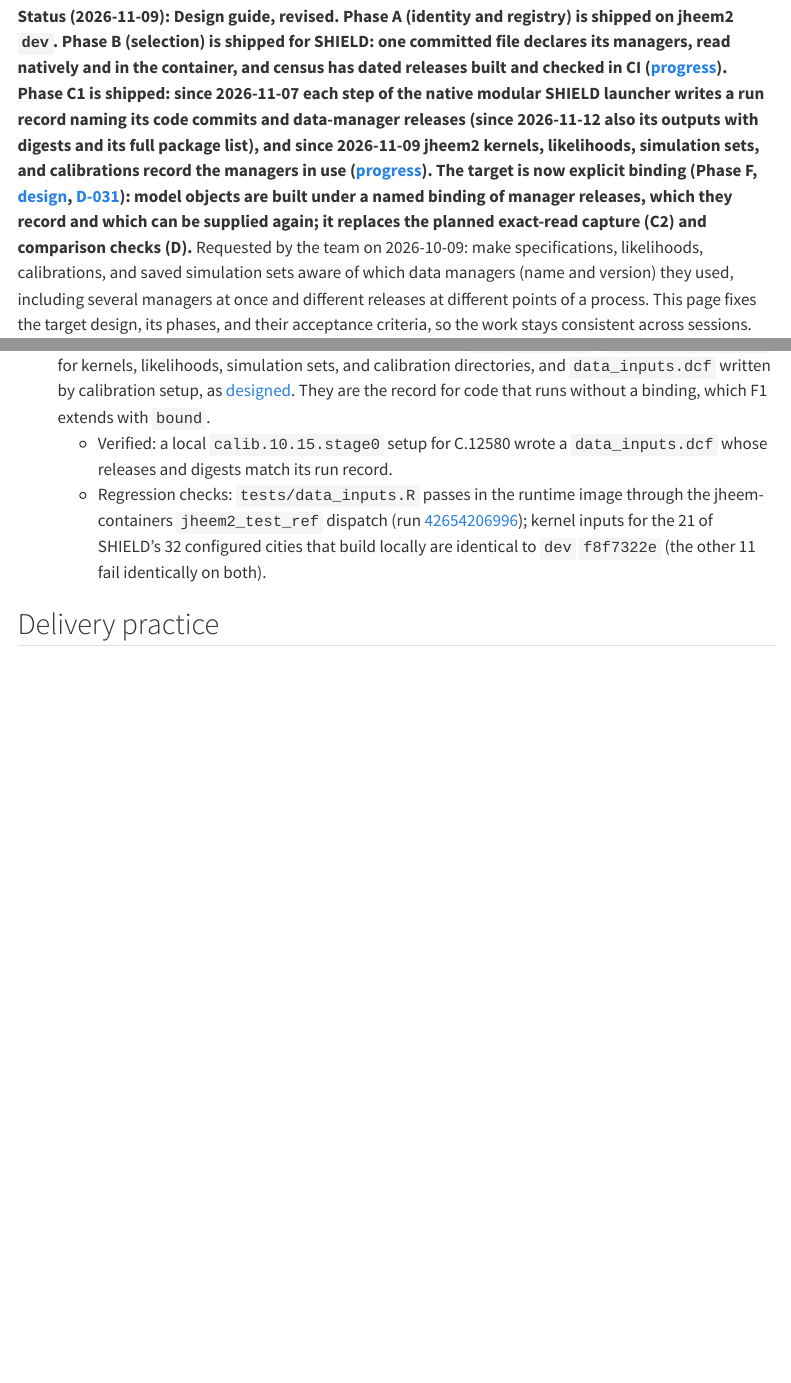
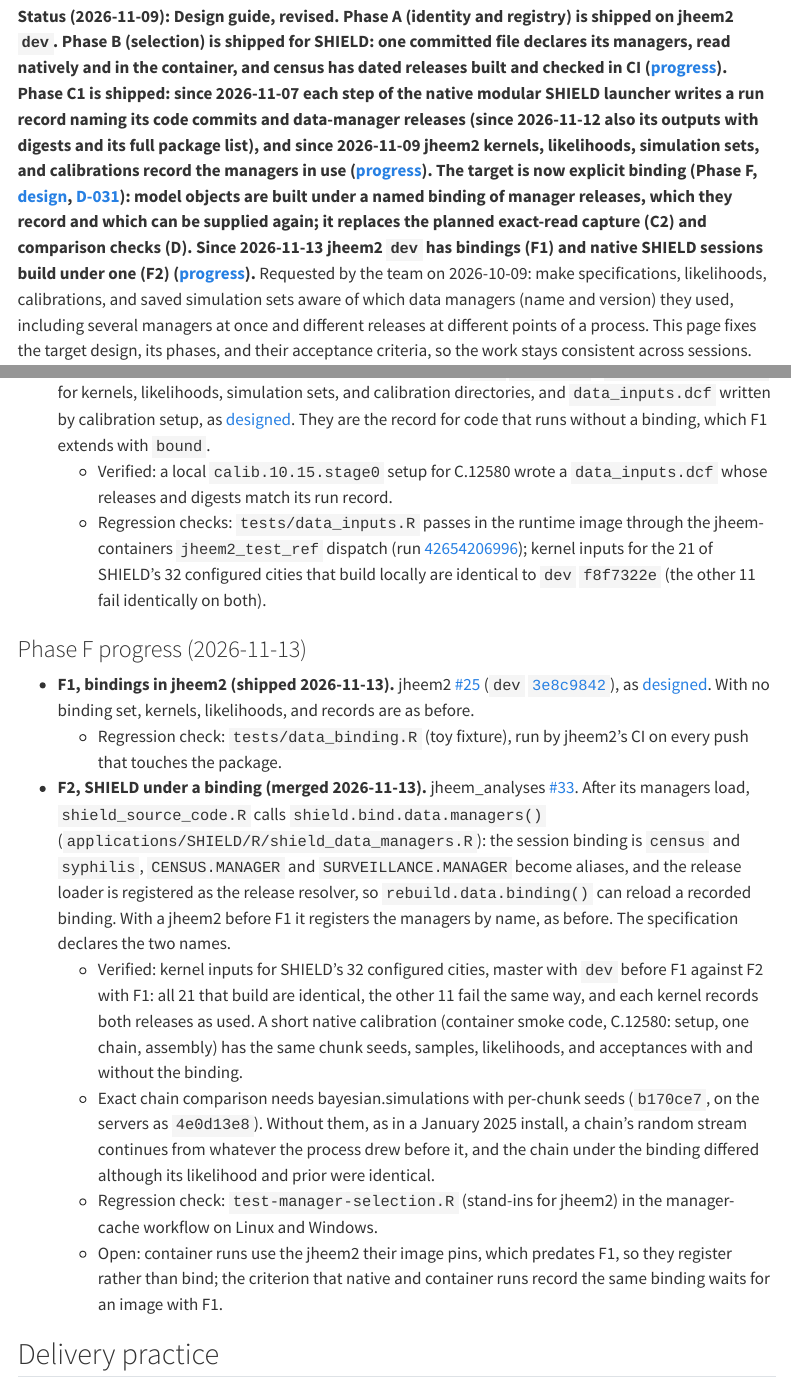
Before and after one commit to CIPHER-Epi/jheem-wiki, a Quarto document (investigations/data-manager-identity.qmd): the page in a window 1100 px wide, from 100 px down, and a second part further down, joined at a grey line. Rendered offline with R 4.5, knitr and Pandoc in place of Quarto, with nearby package versions; menus at the side of the page are left out.

Commit message:
Record jheem2 bindings (F1) as shipped, SHIELD binding (F2) as merged for native runs, and the SHIELD test ratchet

```diff
--- a/investigations/data-manager-identity.qmd
+++ b/investigations/data-manager-identity.qmd
@@ -1,7 +1,7 @@
 ---
 title: "Data-Manager Identity and Tracking"
 date: 2026-10-12
-date-modified: 2026-11-12
+date-modified: 2026-11-13
 ---
 
 **Status (2026-11-09): Design guide, revised. Phase A (identity and registry) is
@@ -16,7 +16,9 @@ likelihoods, simulation sets, and calibrations record the managers in use
 target is now explicit binding (Phase F, [design](#binding),
 [D-031](../decisions.qmd#d-031)): model objects are built under a named binding of
 manager releases, which they record and which can be supplied again; it replaces the
-planned exact-read capture (C2) and comparison checks (D).** Requested by the team on
+planned exact-read capture (C2) and comparison checks (D). Since 2026-11-13 jheem2
+`dev` has bindings (F1) and native SHIELD sessions build under one (F2)
+([progress](#phase-f-progress)).** Requested by the team on
 2026-10-09: make specifications, likelihoods, calibrations, and saved simulation sets
 aware of which data managers (name and version) they used, including several managers
 at once and different releases at different points of a process. This page fixes the
@@ -602,6 +604,38 @@ jheem2 records on artifacts.
     kernel inputs for the 21 of SHIELD's 32 configured cities that build locally are
     identical to `dev` `f8f7322e` (the other 11 fail identically on both).
 
+### Phase F progress (2026-11-13) {#phase-f-progress}
+
+- **F1, bindings in jheem2 (shipped 2026-11-13).** jheem2
+  [#25](https://github.com/CIPHER-Epi/jheem2/pull/25) (`dev`
+  [`3e8c9842`](https://github.com/CIPHER-Epi/jheem2/commit/3e8c984243a89a0a7cbceed84d62b64b34008567)),
+  as [designed](#binding). With no binding set, kernels, likelihoods, and records are as
+  before.
+  - Regression check: `tests/data_binding.R` (toy fixture), run by jheem2's CI on every
+    push that touches the package.
+- **F2, SHIELD under a binding (merged 2026-11-13).** jheem_analyses
+  [#33](https://github.com/tfojo1/jheem_analyses/pull/33). After its managers load,
+  `shield_source_code.R` calls `shield.bind.data.managers()`
+  (`applications/SHIELD/R/shield_data_managers.R`): the session binding is `census` and
+  `syphilis`, `CENSUS.MANAGER` and `SURVEILLANCE.MANAGER` become aliases, and the
+  release loader is registered as the release resolver, so `rebuild.data.binding()` can
+  reload a recorded binding. With a jheem2 before F1 it registers the managers by name,
+  as before. The specification declares the two names.
+  - Verified: kernel inputs for SHIELD's 32 configured cities, master with `dev` before
+    F1 against F2 with F1: all 21 that build are identical, the other 11 fail the same
+    way, and each kernel records both releases as used. A short native calibration
+    (container smoke code, C.12580: setup, one chain, assembly) has the same chunk
+    seeds, samples, likelihoods, and acceptances with and without the binding.
+  - Exact chain comparison needs bayesian.simulations with per-chunk seeds (`b170ce7`,
+    on the servers as `4e0d13e8`). Without them, as in a January 2025 install, a chain's
+    random stream continues from whatever the process drew before it, and the chain
+    under the binding differed although its likelihood and prior were identical.
+  - Regression check: `test-manager-selection.R` (stand-ins for jheem2) in the
+    manager-cache workflow on Linux and Windows.
+  - Open: container runs use the jheem2 their image pins, which predates F1, so they
+    register rather than bind; the criterion that native and container runs record the
+    same binding waits for an image with F1.
+
 ## Delivery practice {#delivery}
 
 Adopted as [D-028](../decisions.qmd#d-028):
--- a/investigations/shield-container-pilot.qmd
+++ b/investigations/shield-container-pilot.qmd
@@ -372,7 +372,9 @@ operationally valid but are not trace-identical to uninterrupted ones.
   the container to write there.
 - **The ordinary SHIELD test workflow** is not a gate. It fails at its static tier
   in every run (56 failures and 3 cancellations in the last 59 runs as of
-  2026-10-05), mixing open review findings with checks, and skips later tiers.
+  2026-10-05), mixing open review findings with checks, and skips later tiers. Since
+  2026-11-13 it fails only on findings not already listed, and all three tiers run
+  ([#32](https://github.com/tfojo1/jheem_analyses/pull/32)).
 - **Growth-penalty denominator.** The `start + 1` change is a scientific choice
   for zero and small baselines, for the model owners rather than infrastructure work.
 
```
Also changed, not shown: roadmap.qmd (+7 -5 lines), investigations/data-manager-identity.qmd (4 more changed lines), investigations/shield-container-pilot.qmd (2 more changed lines).
